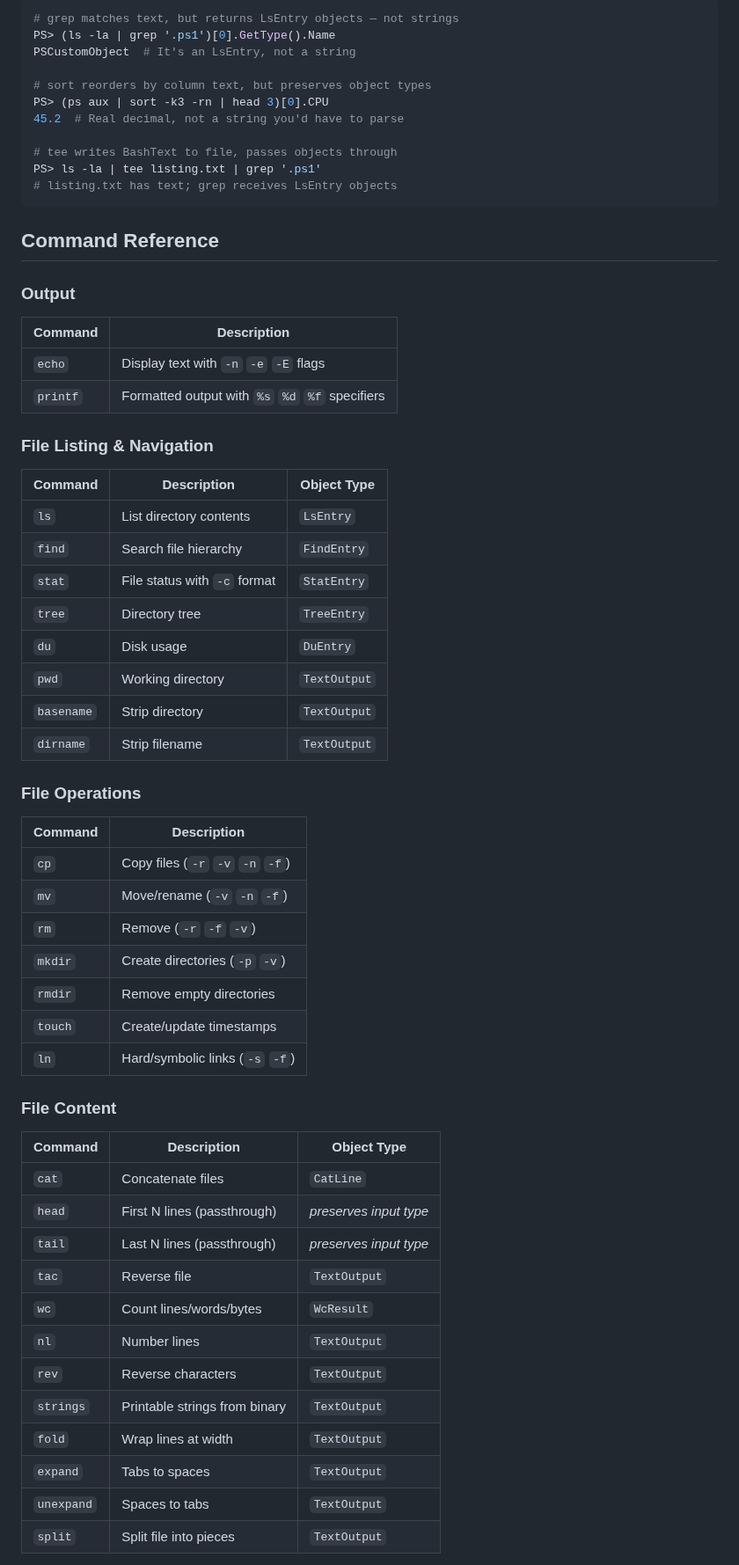
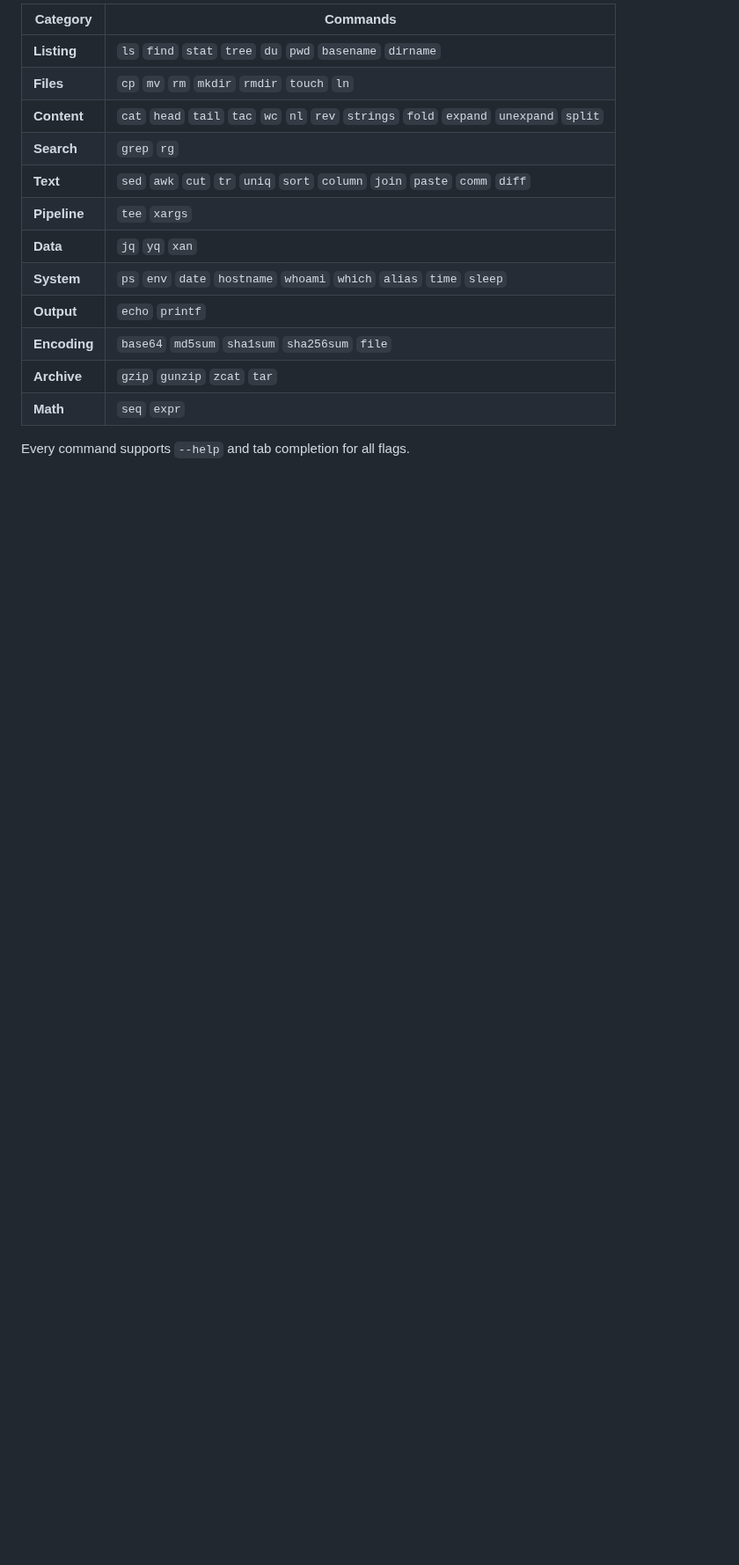
Before and after one commit to standardbeagle/ps-bash, a Markdown page: README.md, the part around one of its changes. Shown at 88% size. Drawn GitHub-style; blank space fills up the shorter version.

````diff
--- a/README.md
+++ b/README.md
@@ -110,62 +140,18 @@ Pipeline commands (`grep`, `sort`, `head`, `tail`, `tee`) match against BashText
 
-```powershell
-# grep matches text, but returns LsEntry objects — not strings
-PS> (ls -la | grep '.ps1')[0].GetType().Name
-PSCustomObject  # It's an LsEntry, not a string
+| Category | Commands |
+|----------|----------|
+| **Listing** | `ls` `find` `stat` `tree` `du` `pwd` `basename` `dirname` |
+| **Files** | `cp` `mv` `rm` `mkdir` `rmdir` `touch` `ln` |
+| **Content** | `cat` `head` `tail` `tac` `wc` `nl` `rev` `strings` `fold` `expand` `unexpand` `split` |
+| **Search** | `grep` `rg` |
+| **Text** | `sed` `awk` `cut` `tr` `uniq` `sort` `column` `join` `paste` `comm` `diff` |
+| **Pipeline** | `tee` `xargs` |
+| **Data** | `jq` `yq` `xan` |
+| **System** | `ps` `env` `date` `hostname` `whoami` `which` `alias` `time` `sleep` |
+| **Output** | `echo` `printf` |
+| **Encoding** | `base64` `md5sum` `sha1sum` `sha256sum` `file` |
+| **Archive** | `gzip` `gunzip` `zcat` `tar` |
+| **Math** | `seq` `expr` |
 
-# sort reorders by column text, but preserves object types
-PS> (ps aux | sort -k3 -rn | head 3)[0].CPU
-45.2  # Real decimal, not a string you'd have to parse
+Every command supports `--help` and tab completion for all flags.
 
-# tee writes BashText to file, passes objects through
-PS> ls -la | tee listing.txt | grep '.ps1'
-# listing.txt has text; grep receives LsEntry objects
-```
-
-## Command Reference
-
-### Output
-| Command | Description |
-|---------|-------------|
-| `echo` | Display text with `-n` `-e` `-E` flags |
-| `printf` | Formatted output with `%s` `%d` `%f` specifiers |
-
-### File Listing & Navigation
-| Command | Description | Object Type |
-|---------|-------------|-------------|
-| `ls` | List directory contents | `LsEntry` |
-| `find` | Search file hierarchy | `FindEntry` |
-| `stat` | File status with `-c` format | `StatEntry` |
-| `tree` | Directory tree | `TreeEntry` |
-| `du` | Disk usage | `DuEntry` |
-| `pwd` | Working directory | `TextOutput` |
-| `basename` | Strip directory | `TextOutput` |
-| `dirname` | Strip filename | `TextOutput` |
-
-### File Operations
-| Command | Description |
-|---------|-------------|
-| `cp` | Copy files (`-r` `-v` `-n` `-f`) |
-| `mv` | Move/rename (`-v` `-n` `-f`) |
-| `rm` | Remove (`-r` `-f` `-v`) |
-| `mkdir` | Create directories (`-p` `-v`) |
-| `rmdir` | Remove empty directories |
-| `touch` | Create/update timestamps |
-| `ln` | Hard/symbolic links (`-s` `-f`) |
-
-### File Content
-| Command | Description | Object Type |
-|---------|-------------|-------------|
-| `cat` | Concatenate files | `CatLine` |
-| `head` | First N lines (passthrough) | *preserves input type* |
-| `tail` | Last N lines (passthrough) | *preserves input type* |
-| `tac` | Reverse file | `TextOutput` |
-| `wc` | Count lines/words/bytes | `WcResult` |
-| `nl` | Number lines | `TextOutput` |
-| `rev` | Reverse characters | `TextOutput` |
-| `strings` | Printable strings from binary | `TextOutput` |
-| `fold` | Wrap lines at width | `TextOutput` |
-| `expand` | Tabs to spaces | `TextOutput` |
-| `unexpand` | Spaces to tabs | `TextOutput` |
-| `split` | Split file into pieces | `TextOutput` |
-
````
Also changed, not shown: other parts of README.md (+106 -167 lines), docs/assets/demo.gif (added), 1 other file.
